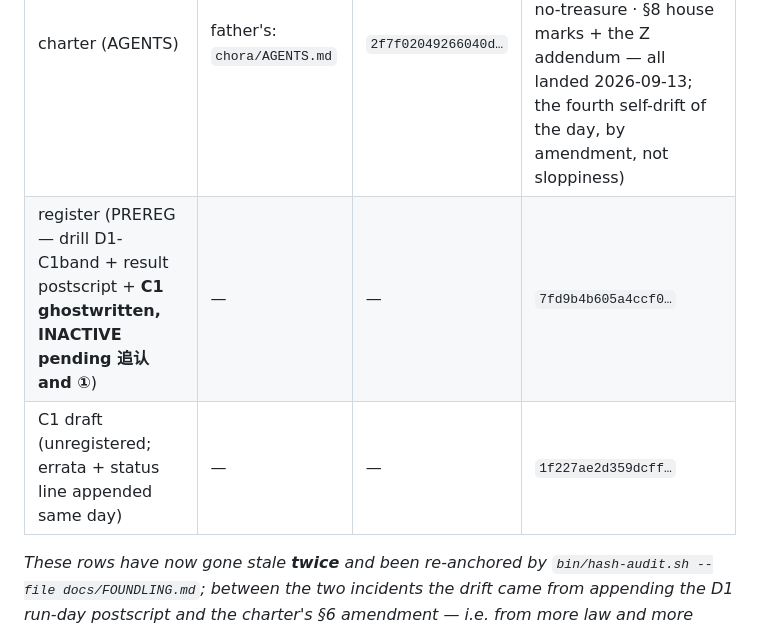
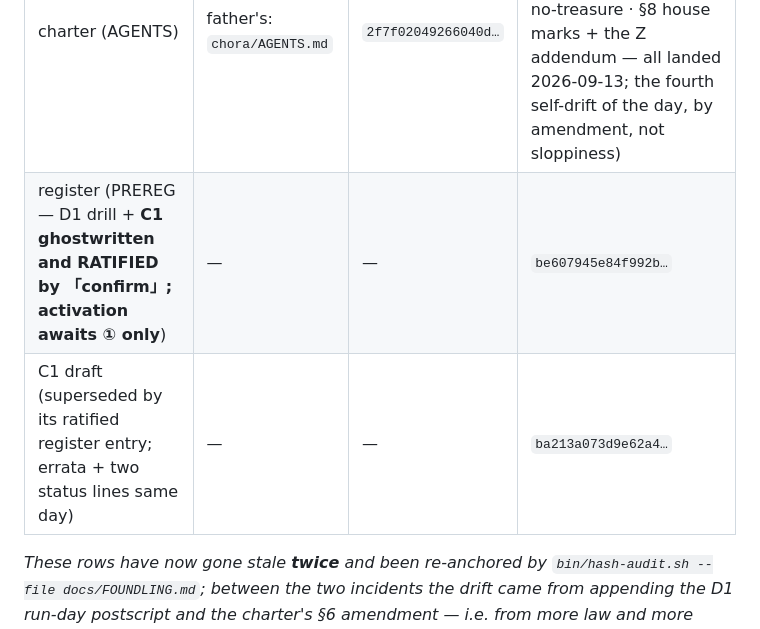
Before and after one commit to math4mad/Cora, a Markdown page: docs/FOUNDLING.md, the part around the change. Rendered like a GitHub page.

```diff
--- a/docs/FOUNDLING.md
+++ b/docs/FOUNDLING.md
@@ -15,8 +15,8 @@ At the moment of inheriting, the father's tree was:
 | given | path (in chora) | sha256 | sha256 (in cora) |
 |---|---|---|---|
 | charter (AGENTS) | father's: `chora/AGENTS.md` | `2f7f02049266040d…` | daughter's own `AGENTS.md`: `46177d63cd3ad5b5…` (§6 hash-gate · §7 Law 9 no-treasure · §8 house marks + the Ζ addendum — all landed 2026-09-13; the fourth self-drift of the day, by amendment, not sloppiness) |
-| register (PREREG — drill D1-C1band + result postscript + **C1 ghostwritten, INACTIVE pending 追认 and ①**) | — | — | `7fd9b4b605a4ccf0…` |
-| C1 draft (unregistered; errata + status line appended same day) | — | — | `1f227ae2d359dcff…` |
+| register (PREREG — D1 drill + **C1 ghostwritten and RATIFIED by 「confirm」; activation awaits ① only**) | — | — | `be607945e84f992b…` |
+| C1 draft (superseded by its ratified register entry; errata + two status lines same day) | — | — | `ba213a073d9e62a4…` |
 
 *These rows have now gone stale **twice** and been re-anchored by `bin/hash-audit.sh --file
 docs/FOUNDLING.md`; between the two incidents the drift came from appending the D1 run-day
```
Also changed, not shown: docs/PREREG-C1-draft.md (+5 -0 lines), docs/PREREG.md (+8 -0 lines).
